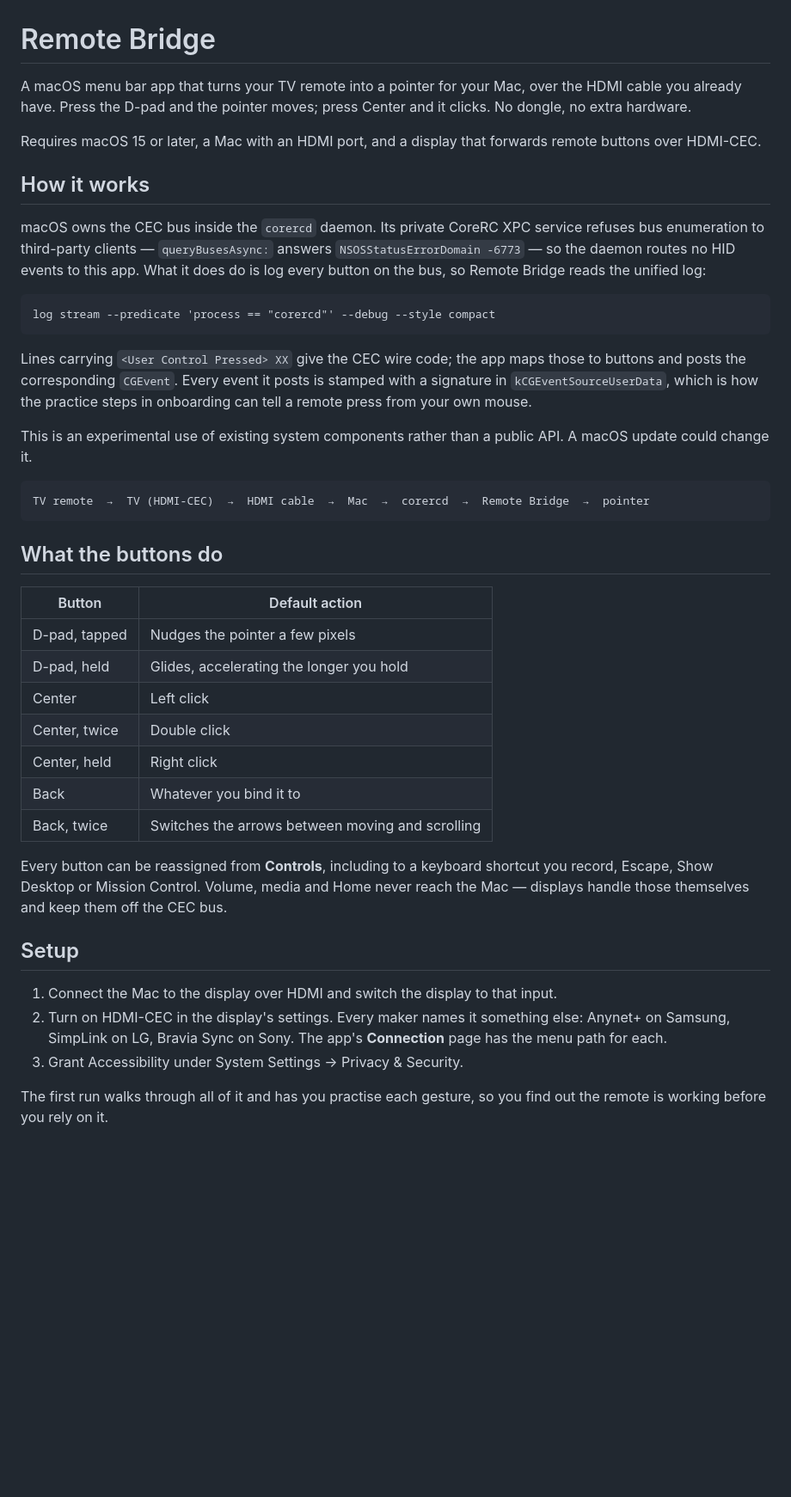
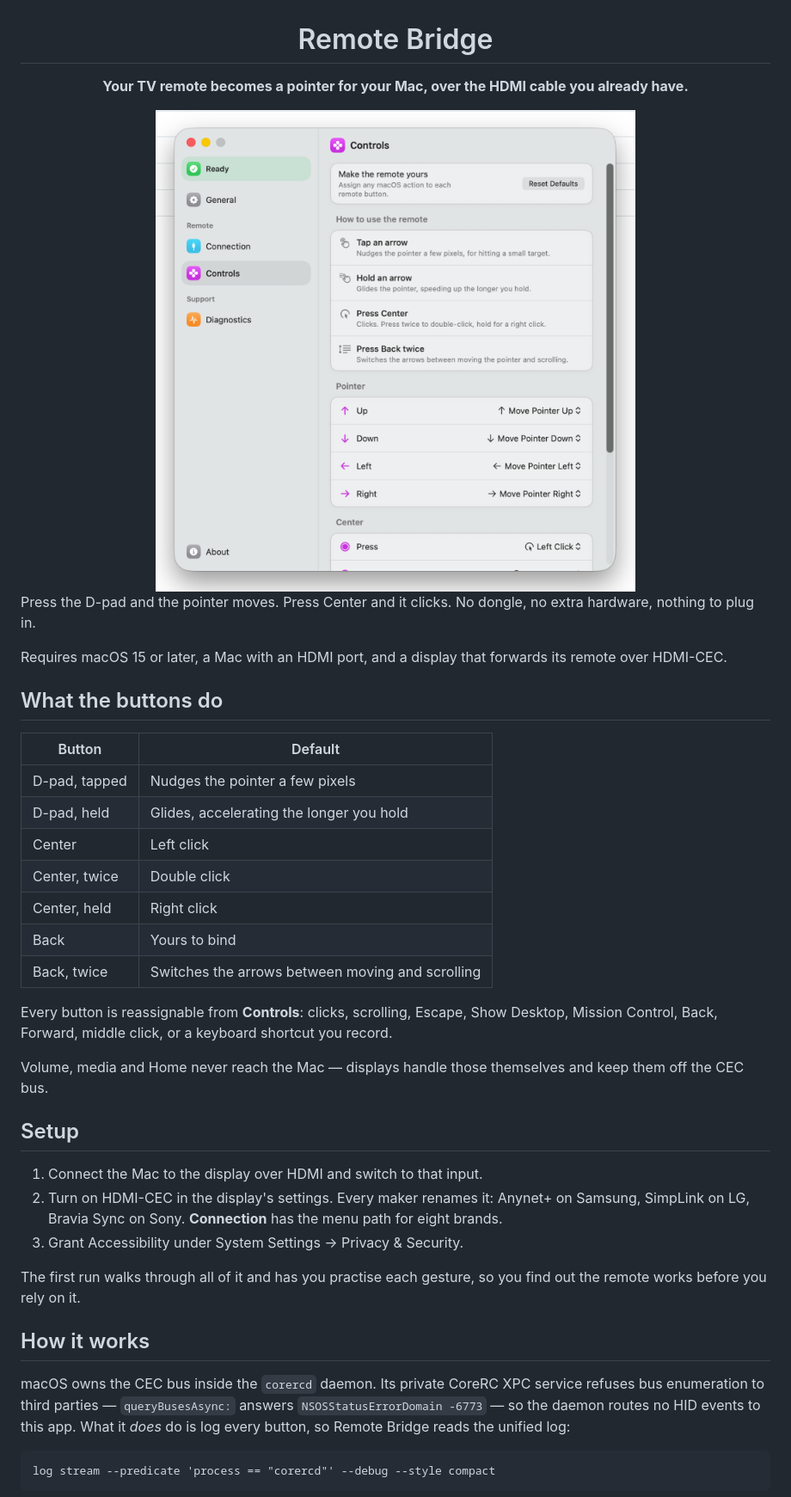
Before and after one commit to techwithanirudh/remotely, a Markdown page: README.md, the part around the change printed below. Shown: that part at 86% size. Rendered like a GitHub page; pictures changed too: docs/settings.png (added); blank space fills up the shorter version.

Commit message:
docs: rewrite the readme around a screenshot

````diff
--- a/README.md
+++ b/README.md
@@ -1,61 +3,55 @@
 # Remote Bridge
 
-A macOS menu bar app that turns your TV remote into a pointer for your Mac,
-over the HDMI cable you already have. Press the D-pad and the pointer moves;
-press Center and it clicks. No dongle, no extra hardware.
+**Your TV remote becomes a pointer for your Mac, over the HDMI cable you already have.**
+
+<img src="docs/settings.png" width="700" alt="Remote Bridge settings, showing the Controls page">
+
+</div>
+
+Press the D-pad and the pointer moves. Press Center and it clicks. No dongle,
+no extra hardware, nothing to plug in.
 
 Requires macOS 15 or later, a Mac with an HDMI port, and a display that
-forwards remote buttons over HDMI-CEC.
-
-## How it works
-
-macOS owns the CEC bus inside the `corercd` daemon. Its private CoreRC XPC
-service refuses bus enumeration to third-party clients — `queryBusesAsync:`
-answers `NSOSStatusErrorDomain -6773` — so the daemon routes no HID events to
-this app. What it does do is log every button on the bus, so Remote Bridge
-reads the unified log:
-
-```
-log stream --predicate 'process == "corercd"' --debug --style compact
-```
-
-Lines carrying `<User Control Pressed> XX` give the CEC wire code; the app maps
-those to buttons and posts the corresponding `CGEvent`. Every event it posts is
-stamped with a signature in `kCGEventSourceUserData`, which is how the practice
-steps in onboarding can tell a remote press from your own mouse.
-
-This is an experimental use of existing system components rather than a public
-API. A macOS update could change it.
-
-```
-TV remote  →  TV (HDMI-CEC)  →  HDMI cable  →  Mac  →  corercd  →  Remote Bridge  →  pointer
-```
+forwards its remote over HDMI-CEC.
 
 ## What the buttons do
 
-| Button | Default action |
+| Button | Default |
 |---|---|
 | D-pad, tapped | Nudges the pointer a few pixels |
 | D-pad, held | Glides, accelerating the longer you hold |
 | Center | Left click |
 | Center, twice | Double click |
 | Center, held | Right click |
-| Back | Whatever you bind it to |
+| Back | Yours to bind |
 | Back, twice | Switches the arrows between moving and scrolling |
 
-Every button can be reassigned from **Controls**, including to a keyboard
-shortcut you record, Escape, Show Desktop or Mission Control. Volume, media and
-Home never reach the Mac — displays handle those themselves and keep them off
-the CEC bus.
+Every button is reassignable from **Controls**: clicks, scrolling, Escape,
+Show Desktop, Mission Control, Back, Forward, middle click, or a keyboard
+shortcut you record.
+
+Volume, media and Home never reach the Mac — displays handle those themselves
+and keep them off the CEC bus.
 
 ## Setup
 
-1. Connect the Mac to the display over HDMI and switch the display to that
-   input.
-2. Turn on HDMI-CEC in the display's settings. Every maker names it something
-   else: Anynet+ on Samsung, SimpLink on LG, Bravia Sync on Sony. The app's
-   **Connection** page has the menu path for each.
+1. Connect the Mac to the display over HDMI and switch to that input.
+2. Turn on HDMI-CEC in the display's settings. Every maker renames it:
+   Anynet+ on Samsung, SimpLink on LG, Bravia Sync on Sony. **Connection**
+   has the menu path for eight brands.
 3. Grant Accessibility under System Settings → Privacy & Security.
 
-The first run walks through all of it and has you practise each gesture, so you
-find out the remote is working before you rely on it.
+The first run walks through all of it and has you practise each gesture, so
+you find out the remote works before you rely on it.
+
+## How it works
+
+macOS owns the CEC bus inside the `corercd` daemon. Its private CoreRC XPC
+service refuses bus enumeration to third parties — `queryBusesAsync:` answers
+`NSOSStatusErrorDomain -6773` — so the daemon routes no HID events to this app.
+What it *does* do is log every button, so Remote Bridge reads the unified log:
+
+```
+log stream --predicate 'process == "corercd"' --debug --style compact
+```
+
````
Also changed, not shown: other parts of README.md (+33 -10 lines).
